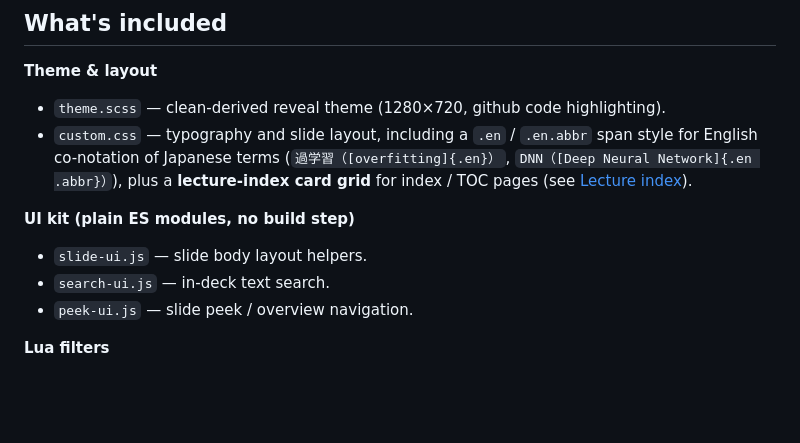
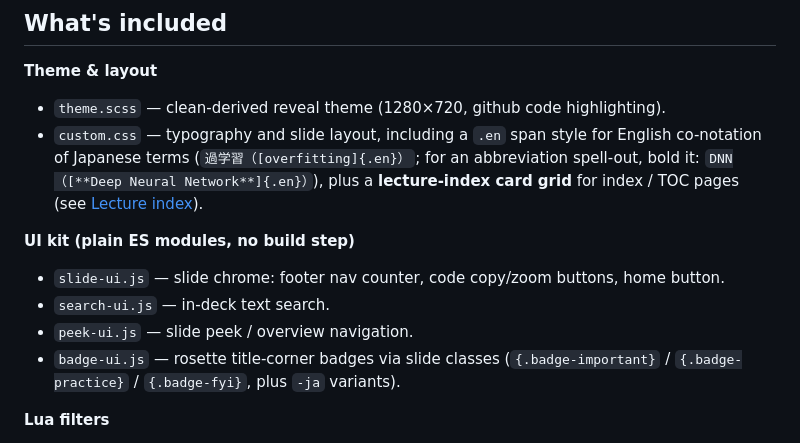
Before and after one commit to rkskmt/quarto-cleanslidekit-revealjs, a Markdown page: README.md, the part around the change. Rendered like a GitHub page; blank space fills up the shorter version.

Commit message:
README: sync docs with current kit
- drop the retired .en.abbr example (abbreviations are bolded Markdown now)
- document badge-ui.js (rosette title badges) in "What's included"
- describe slide-ui.js by what it actually does (nav counter, code copy/zoom)

Co-Authored-By: Claude Fable 5 <noreply@anthropic.com>

```diff
--- a/README.md
+++ b/README.md
@@ -33,15 +33,17 @@ and copied next to your rendered deck automatically.
 
 **Theme & layout**
 - `theme.scss` — clean-derived reveal theme (1280×720, github code highlighting).
-- `custom.css` — typography and slide layout, including a `.en` / `.en.abbr`
-  span style for English co-notation of Japanese terms
-  (`過学習（[overfitting]{.en}）`, `DNN（[Deep Neural Network]{.en .abbr}）`),
+- `custom.css` — typography and slide layout, including a `.en` span style for
+  English co-notation of Japanese terms (`過学習（[overfitting]{.en}）`; for an
+  abbreviation spell-out, bold it: `DNN（[**Deep Neural Network**]{.en}）`),
   plus a **lecture-index card grid** for index / TOC pages (see [Lecture index](#lecture-index)).
 
 **UI kit (plain ES modules, no build step)**
-- `slide-ui.js` — slide body layout helpers.
+- `slide-ui.js` — slide chrome: footer nav counter, code copy/zoom buttons, home button.
 - `search-ui.js` — in-deck text search.
 - `peek-ui.js` — slide peek / overview navigation.
+- `badge-ui.js` — rosette title-corner badges via slide classes
+  (`{.badge-important}` / `{.badge-practice}` / `{.badge-fyi}`, plus `-ja` variants).
 
 **Lua filters**
 - `slide-body.lua` — slide body / column layout classes.
```
